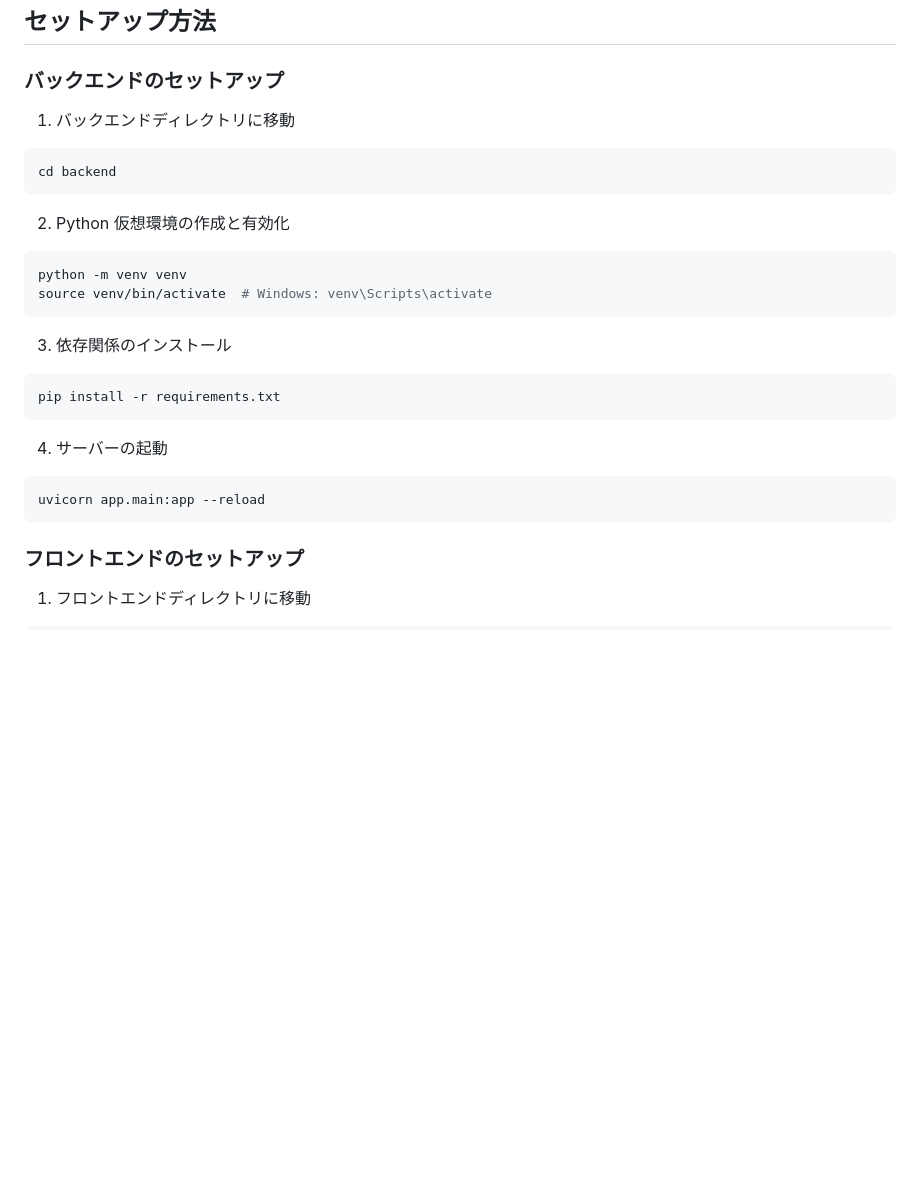
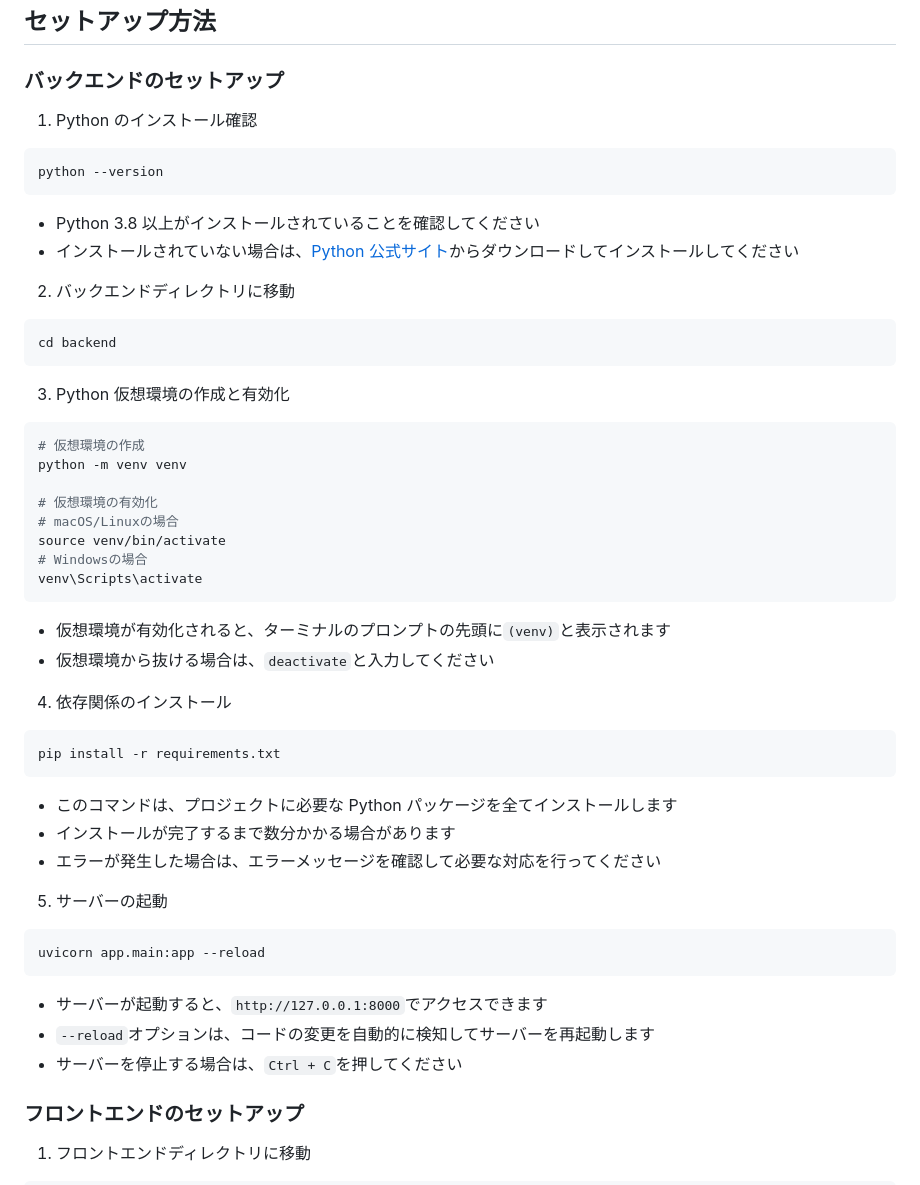
Before and after one commit to masvc/langChecker, a Markdown page: readme.md, the part around the change. GitHub-like rendering; blank space fills up the shorter version.

Commit message:
docs: READMEを初学者向けに詳細化

````diff
--- a/readme.md
+++ b/readme.md
@@ -61,30 +61,56 @@ langChecer/
 
 ### バックエンドのセットアップ
 
-1. バックエンドディレクトリに移動
+1. Python のインストール確認
+
+```bash
+python --version
+```
+
+- Python 3.8 以上がインストールされていることを確認してください
+- インストールされていない場合は、[Python 公式サイト](https://www.python.org/downloads/)からダウンロードしてインストールしてください
+
+2. バックエンドディレクトリに移動
 
 ```bash
 cd backend
 ```
 
-2. Python 仮想環境の作成と有効化
+3. Python 仮想環境の作成と有効化
 
 ```bash
+# 仮想環境の作成
 python -m venv venv
-source venv/bin/activate  # Windows: venv\Scripts\activate
+
+# 仮想環境の有効化
+# macOS/Linuxの場合
+source venv/bin/activate
+# Windowsの場合
+venv\Scripts\activate
 ```
 
-3. 依存関係のインストール
+- 仮想環境が有効化されると、ターミナルのプロンプトの先頭に`(venv)`と表示されます
+- 仮想環境から抜ける場合は、`deactivate`と入力してください
+
+4. 依存関係のインストール
 
 ```bash
 pip install -r requirements.txt
 ```
 
-4. サーバーの起動
+- このコマンドは、プロジェクトに必要な Python パッケージを全てインストールします
+- インストールが完了するまで数分かかる場合があります
+- エラーが発生した場合は、エラーメッセージを確認して必要な対応を行ってください
+
+5. サーバーの起動
 
 ```bash
 uvicorn app.main:app --reload
 ```
+
+- サーバーが起動すると、`http://127.0.0.1:8000`でアクセスできます
+- `--reload`オプションは、コードの変更を自動的に検知してサーバーを再起動します
+- サーバーを停止する場合は、`Ctrl + C`を押してください
 
 ### フロントエンドのセットアップ
 
````
